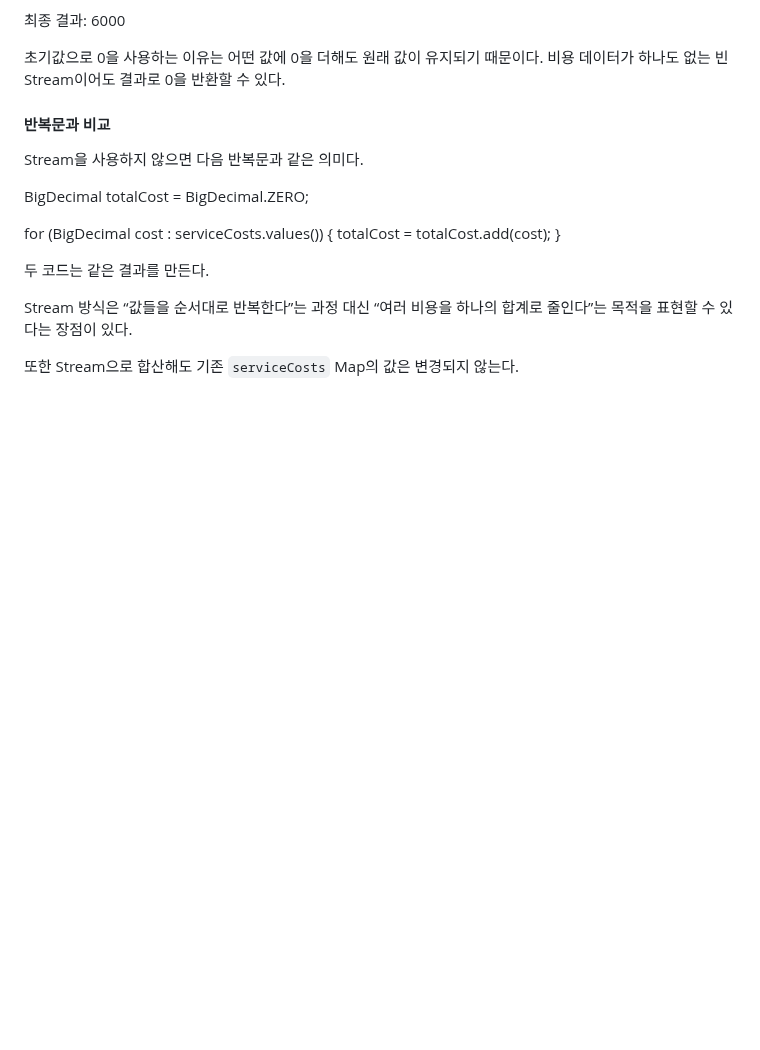
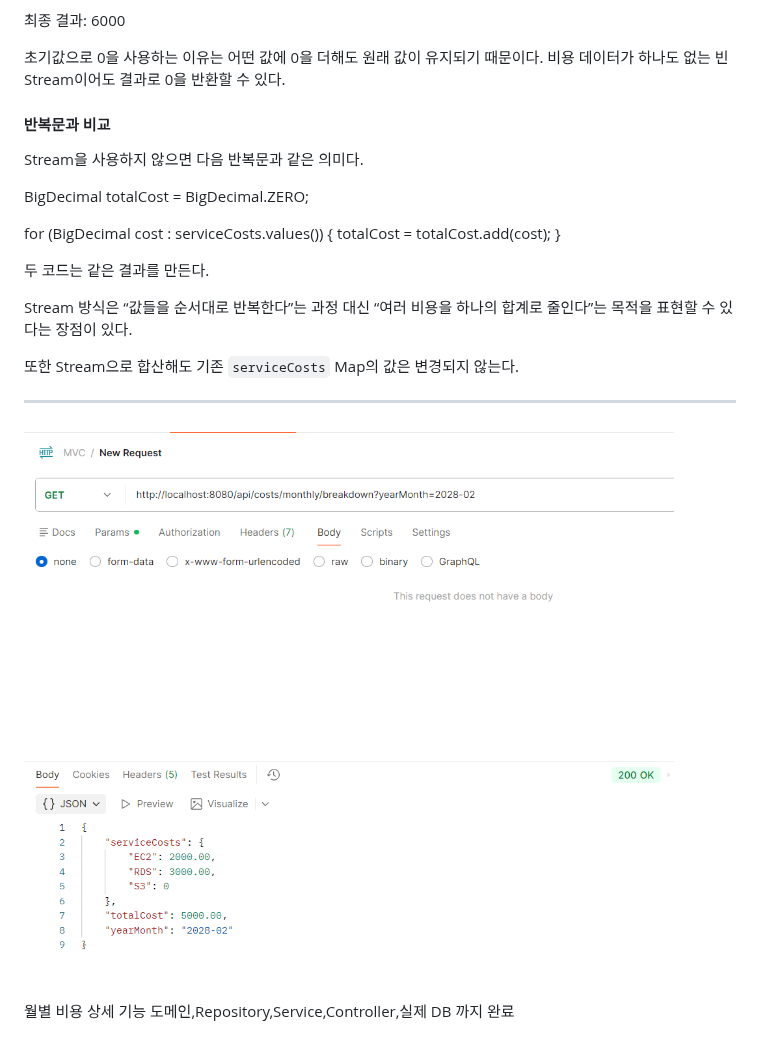
Before and after one commit to kjune922/CloudGuard, a Markdown page: README.md, the part around the change. Rendered like a GitHub page; pictures changed too: img_6.png (added); blank space fills up the shorter version.

Commit message:
docs: [README.md] 월별 비용 상세 기능 도메인 레포지토리, 서비스, 컨트롤러, 실제 DB 까지 완료

```diff
--- a/README.md
+++ b/README.md
@@ -290,3 +290,9 @@ for (BigDecimal cost : serviceCosts.values()) {
 Stream 방식은 “값들을 순서대로 반복한다”는 과정 대신 “여러 비용을 하나의 합계로 줄인다”는 목적을 표현할 수 있다는 장점이 있다.
 
 또한 Stream으로 합산해도 기존 `serviceCosts` Map의 값은 변경되지 않는다.
+
+-------------------------------------------
+
+![img_6.png](img_6.png)
+
+월별 비용 상세 기능 도메인,Repository,Service,Controller,실제 DB 까지 완료
```
Also changed, not shown: 1 other file.
